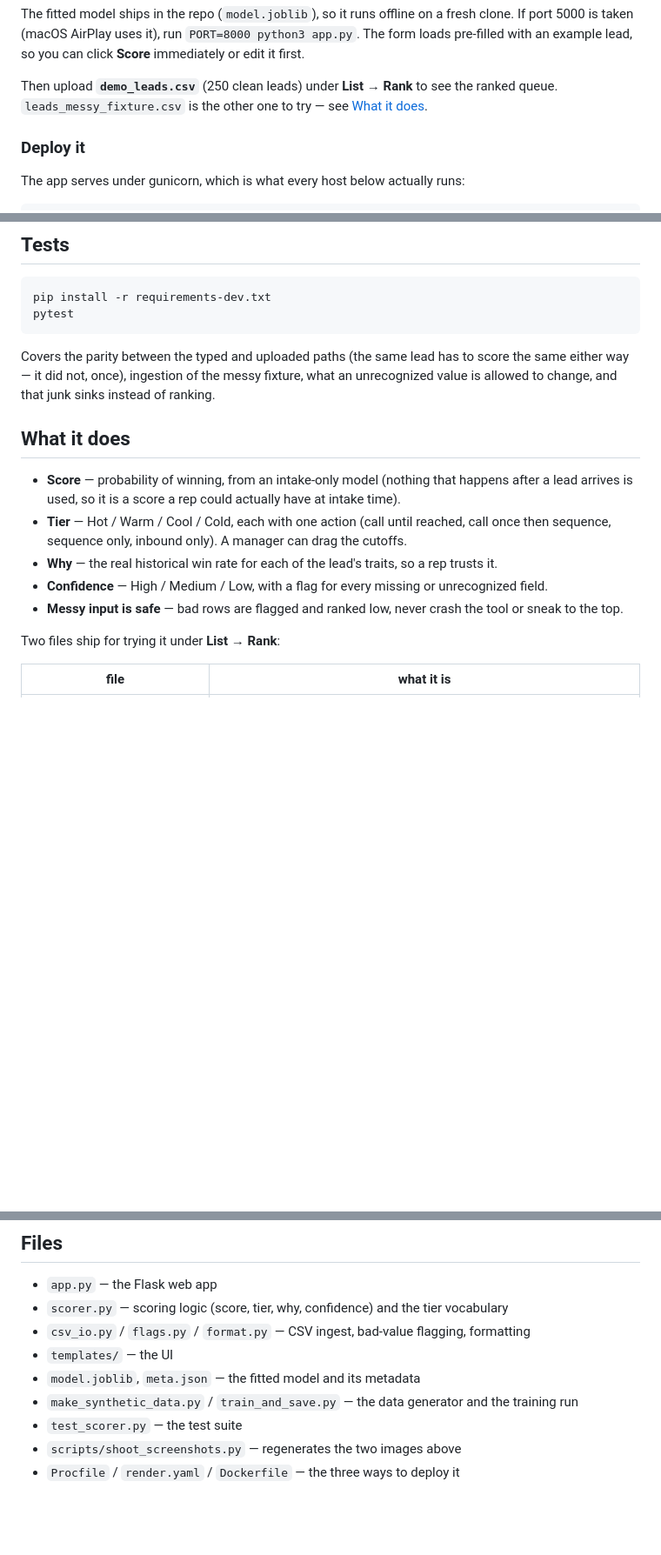
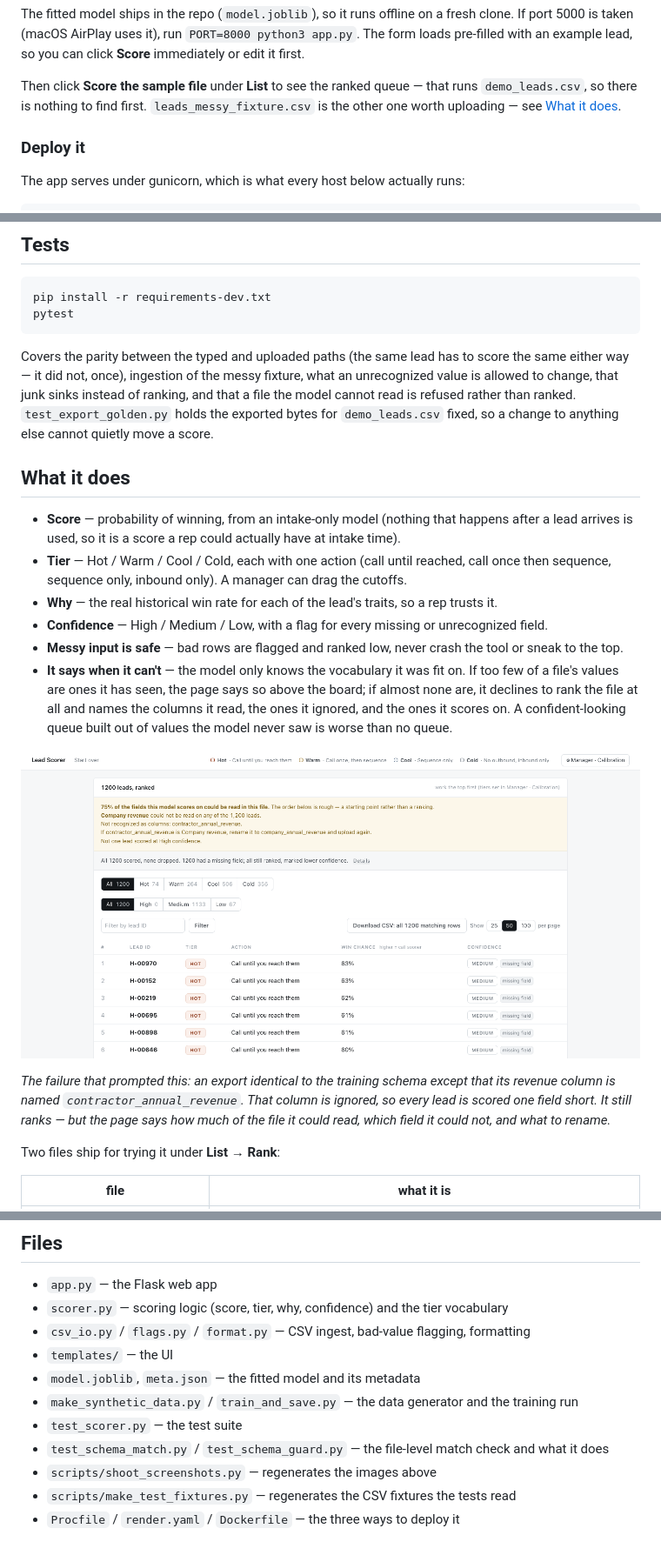
Before and after one commit to dylanglatt/gtm-lead-scorer, a Markdown page: README.md, 3 parts joined by grey strips. Shown: that part at 87% size. GitHub-like rendering; pictures changed too: docs/mismatch.png (added); blank space fills up the shorter version.

```diff
--- a/README.md
+++ b/README.md
@@ -52,8 +52,9 @@ The fitted model ships in the repo (`model.joblib`), so it runs offline on a fre
 If port 5000 is taken (macOS AirPlay uses it), run `PORT=8000 python3 app.py`. The form loads
 pre-filled with an example lead, so you can click **Score** immediately or edit it first.
 
-Then upload **`demo_leads.csv`** (250 clean leads) under **List → Rank** to see the ranked
-queue. `leads_messy_fixture.csv` is the other one to try — see [What it does](#what-it-does).
+Then click **Score the sample file** under **List** to see the ranked queue — that runs
+`demo_leads.csv`, so there is nothing to find first. `leads_messy_fixture.csv` is the other
+one worth uploading — see [What it does](#what-it-does).
 
 ### Deploy it
 
@@ -81,7 +82,9 @@ pytest
 
 Covers the parity between the typed and uploaded paths (the same lead has to score the same
 either way — it did not, once), ingestion of the messy fixture, what an unrecognized value is
-allowed to change, and that junk sinks instead of ranking.
+allowed to change, that junk sinks instead of ranking, and that a file the model cannot read
+is refused rather than ranked. `test_export_golden.py` holds the exported bytes for
+`demo_leads.csv` fixed, so a change to anything else cannot quietly move a score.
 
 ## What it does
 
@@ -93,6 +96,18 @@ allowed to change, and that junk sinks instead of ranking.
 - **Confidence** — High / Medium / Low, with a flag for every missing or unrecognized field.
 - **Messy input is safe** — bad rows are flagged and ranked low, never crash the tool or sneak
   to the top.
+- **It says when it can't** — the model only knows the vocabulary it was fit on. If too few of
+  a file's values are ones it has seen, the page says so above the board; if almost none are,
+  it declines to rank the file at all and names the columns it read, the ones it ignored, and
+  the ones it scores on. A confident-looking queue built out of values the model never saw is
+  worse than no queue.
+
+![A file the model can only half read](docs/mismatch.png)
+
+*The failure that prompted this: an export identical to the training schema except that its
+revenue column is named `contractor_annual_revenue`. That column is ignored, so every lead is
+scored one field short. It still ranks — but the page says how much of the file it could read,
+which field it could not, and what to rename.*
 
 Two files ship for trying it under **List → Rank**:
 
@@ -142,5 +157,7 @@ within three points of the figures they replaced.
 - `model.joblib`, `meta.json` — the fitted model and its metadata
 - `make_synthetic_data.py` / `train_and_save.py` — the data generator and the training run
 - `test_scorer.py` — the test suite
-- `scripts/shoot_screenshots.py` — regenerates the two images above
+- `test_schema_match.py` / `test_schema_guard.py` — the file-level match check and what it does
+- `scripts/shoot_screenshots.py` — regenerates the images above
+- `scripts/make_test_fixtures.py` — regenerates the CSV fixtures the tests read
 - `Procfile` / `render.yaml` / `Dockerfile` — the three ways to deploy it
```
Also changed, not shown: 2 other files.
